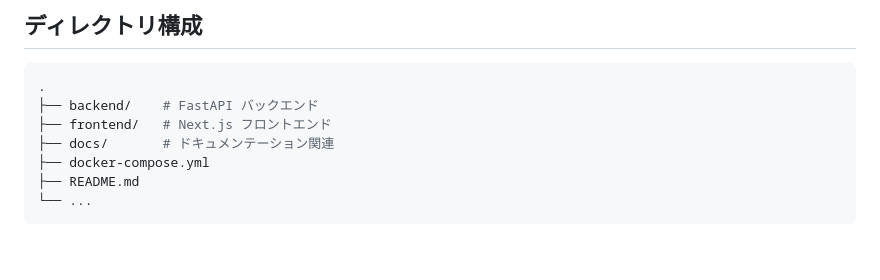
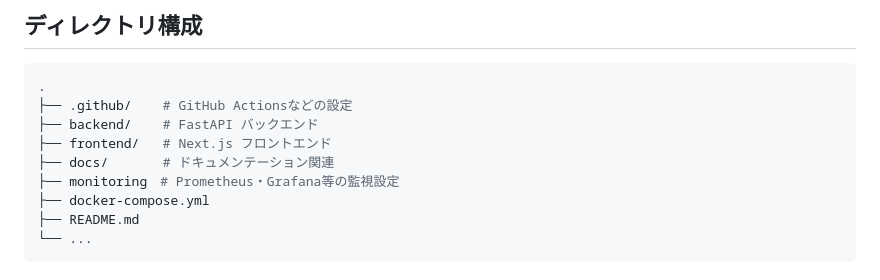
Before and after one commit to miyukitakahata/wan-mission, a Markdown page: README.md, the part around the change. GitHub-like rendering; blank space fills up the shorter version.

````diff
--- a/README.md
+++ b/README.md
@@ -61,9 +61,11 @@ _システム全体の構成と各コンポーネントの関係を示したア
 
 ```bash
 .
+├── .github/    # GitHub Actionsなどの設定
 ├── backend/    # FastAPI バックエンド
 ├── frontend/   # Next.js フロントエンド
 ├── docs/       # ドキュメンテーション関連
+├── monitoring　# Prometheus・Grafana等の監視設定
 ├── docker-compose.yml
 ├── README.md
 └── ...
````
